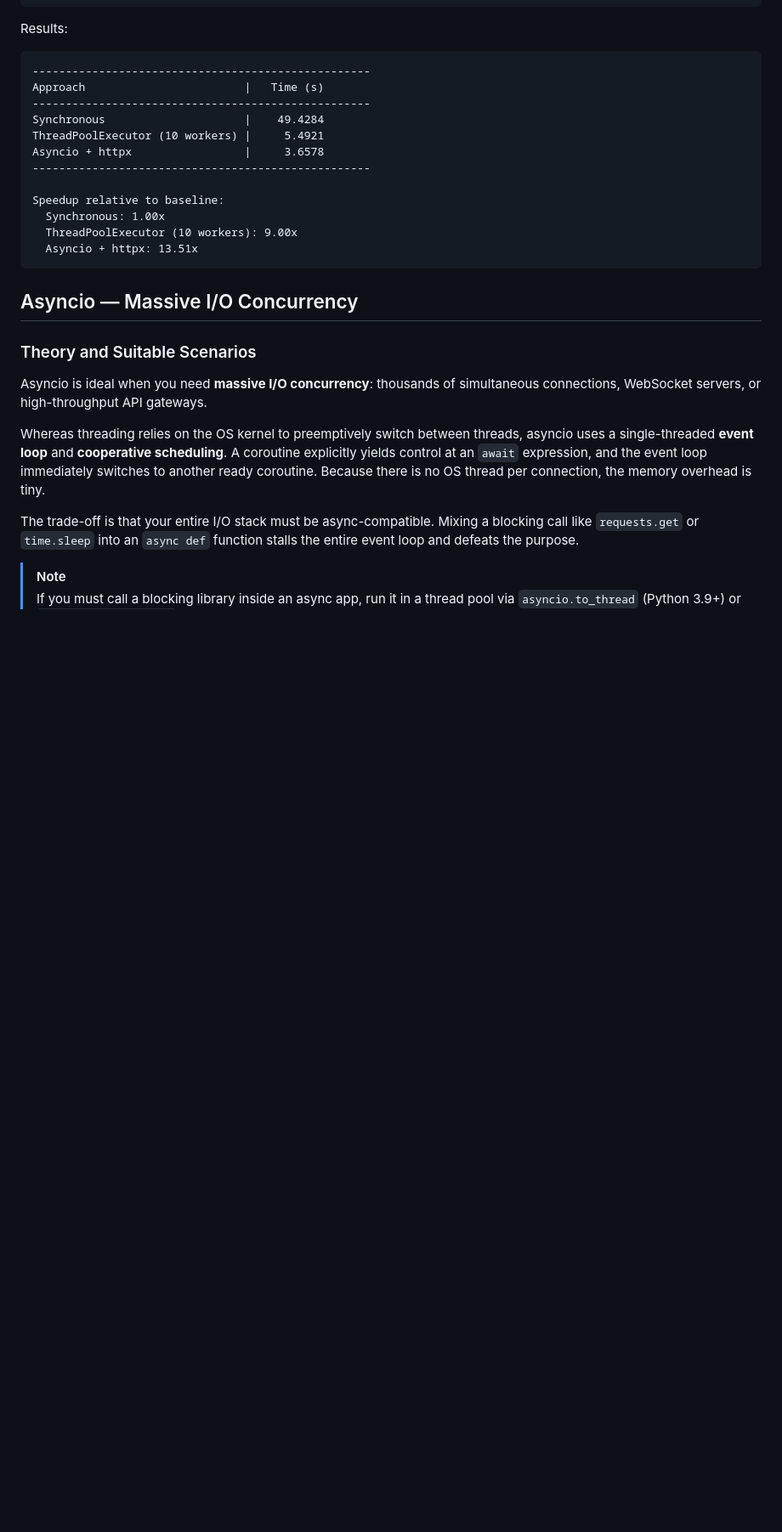
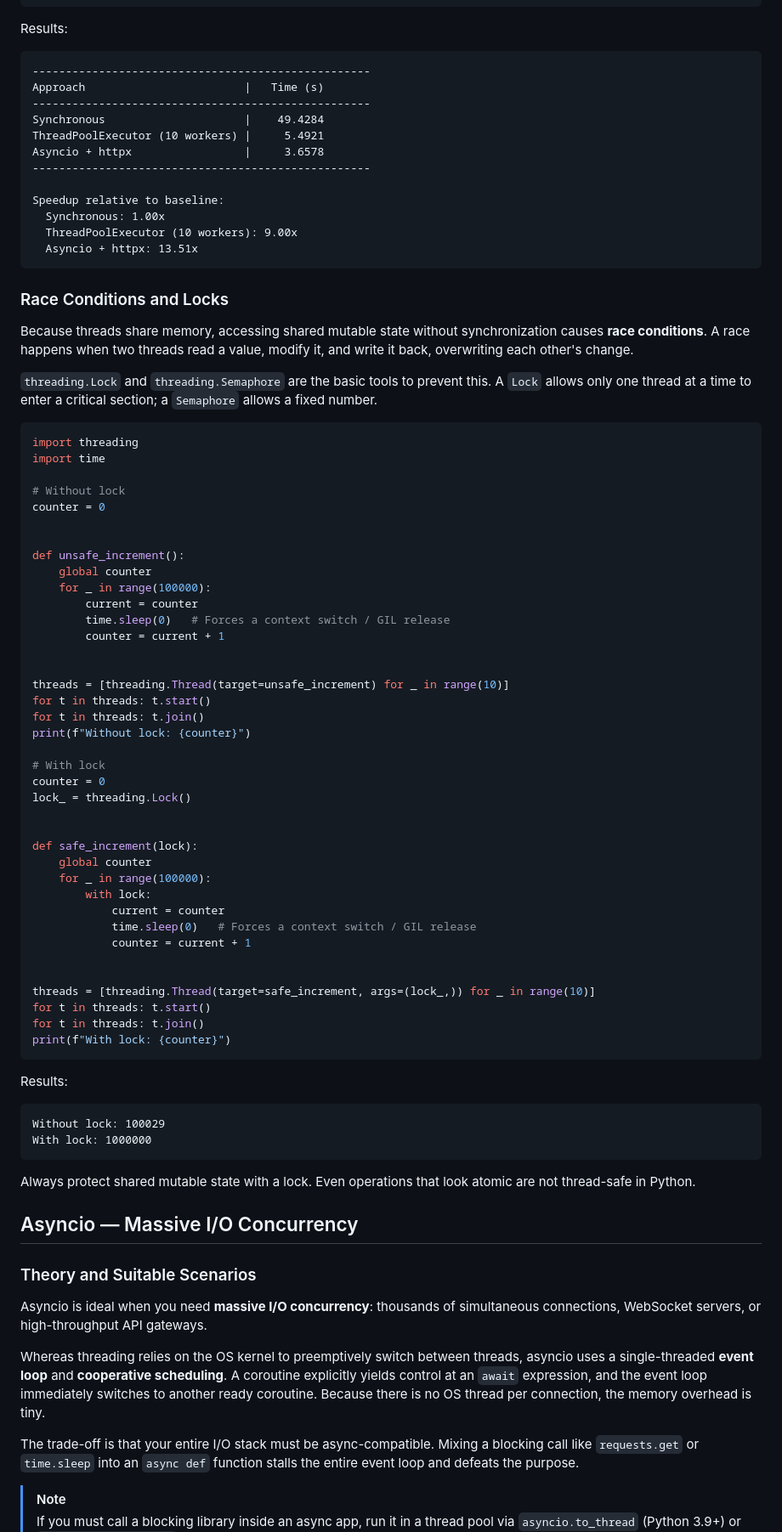
Before and after one commit to renraeldab/renraeldab.github.io, a Markdown page: posts/concurrency_python/index.md, the part around one of its changes. Shown at 85% size. Rendered like a GitHub page; blank space fills up the shorter version.

````diff
--- a/posts/concurrency_python/index.md
+++ b/posts/concurrency_python/index.md
@@ -207,6 +207,64 @@ Speedup relative to baseline:
   Asyncio + httpx: 13.51x
 ```
 
+### Race Conditions and Locks
+
+Because threads share memory, accessing shared mutable state without synchronization causes **race conditions**. A race
+happens when two threads read a value, modify it, and write it back, overwriting each other's change.
+
+`threading.Lock` and `threading.Semaphore` are the basic tools to prevent this. A `Lock` allows only one thread at a time
+to enter a critical section; a `Semaphore` allows a fixed number.
+
+```python
+import threading
+import time
+
+# Without lock
+counter = 0
+
+
+def unsafe_increment():
+    global counter
+    for _ in range(100000):
+        current = counter
+        time.sleep(0)   # Forces a context switch / GIL release
+        counter = current + 1
+
+
+threads = [threading.Thread(target=unsafe_increment) for _ in range(10)]
+for t in threads: t.start()
+for t in threads: t.join()
+print(f"Without lock: {counter}")
+
+# With lock
+counter = 0
+lock_ = threading.Lock()
+
+
+def safe_increment(lock):
+    global counter
+    for _ in range(100000):
+        with lock:
+            current = counter
+            time.sleep(0)   # Forces a context switch / GIL release
+            counter = current + 1
+
+
+threads = [threading.Thread(target=safe_increment, args=(lock_,)) for _ in range(10)]
+for t in threads: t.start()
+for t in threads: t.join()
+print(f"With lock: {counter}")
+```
+
+Results:
+
+```
+Without lock: 100029
+With lock: 1000000
+```
+
+Always protect shared mutable state with a lock. Even operations that look atomic are not thread-safe in Python.
+
 ## Asyncio — Massive I/O Concurrency
 
 ### Theory and Suitable Scenarios
````
Also changed, not shown: other parts of posts/concurrency_python/index.md (+157 -21 lines).
